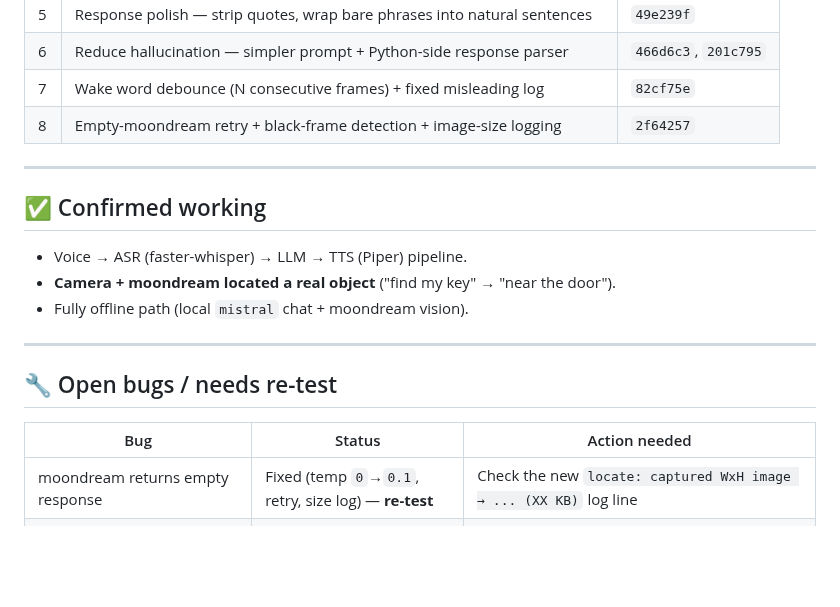
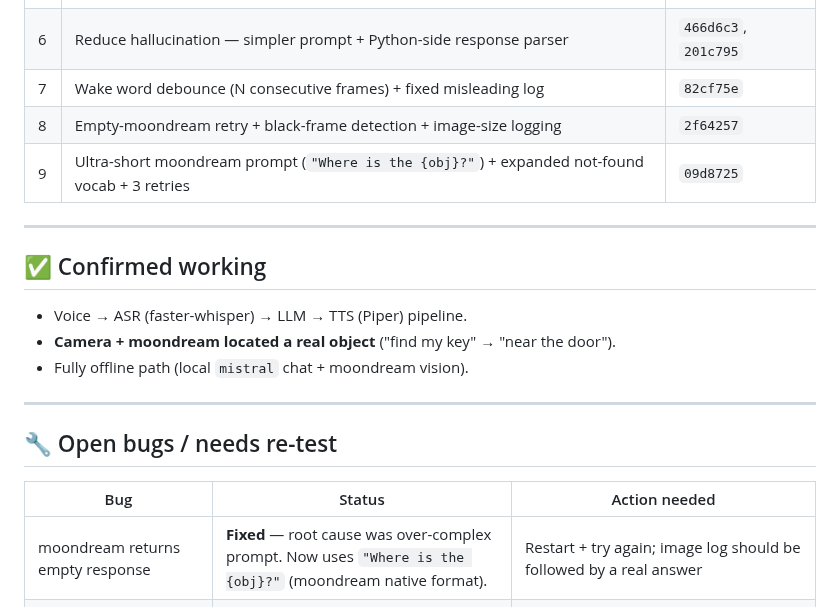
Before and after one commit to hocinelho/plasma, a Markdown page: docs/locate-vision-status.md, the part around one of its changes. Drawn GitHub-style; blank space fills up the shorter version.

Commit message:
docs: record moondream prompt fix in status doc

```diff
--- a/docs/locate-vision-status.md
+++ b/docs/locate-vision-status.md
@@ -49,6 +49,7 @@ to break, phones just open the PC's browser URL.
 | 6 | Reduce hallucination — simpler prompt + Python-side response parser | `466d6c3`, `201c795` |
 | 7 | Wake word debounce (N consecutive frames) + fixed misleading log | `82cf75e` |
 | 8 | Empty-moondream retry + black-frame detection + image-size logging | `2f64257` |
+| 9 | Ultra-short moondream prompt (`"Where is the {obj}?"`) + expanded not-found vocab + 3 retries | `09d8725` |
 
 ---
 
@@ -64,7 +65,7 @@ to break, phones just open the PC's browser URL.
 
 | Bug | Status | Action needed |
 |-----|--------|---------------|
-| moondream returns empty response | Fixed (temp `0`→`0.1`, retry, size log) — **re-test** | Check the new `locate: captured WxH image → ... (XX KB)` log line |
+| moondream returns empty response | **Fixed** — root cause was over-complex prompt. Now uses `"Where is the {obj}?"` (moondream native format). | Restart + try again; image log should be followed by a real answer |
 | Wake word false fires ("hello hocine" unprompted) | Debounce shipped — **re-test** | Set `WAKE_WORD_THRESHOLD=0.6`, `WAKE_WORD_TRIGGER_FRAMES=3` |
 | OpenRouter every model returns 404 | **Not a code bug** — account/key issue | Use local models (recommended) or fix the OpenRouter key |
 
```
Also changed, not shown: other parts of docs/locate-vision-status.md (+1 -1 lines).
